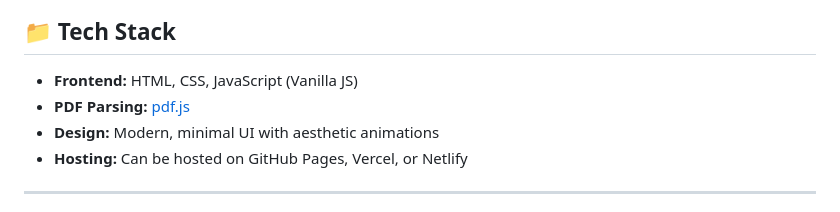
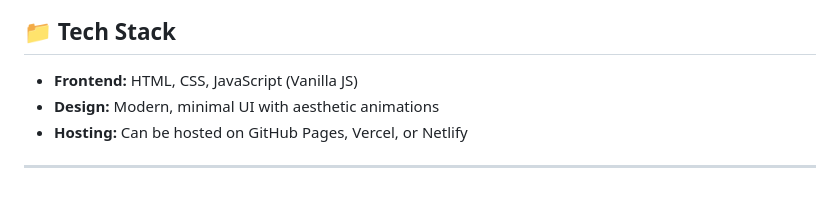
Before and after one commit to Rudrakshyadav10/Smart-resume-analyzer, a Markdown page: README.md, the part around one of its changes. Rendered like a GitHub page.

```diff
--- a/README.md
+++ b/README.md
@@ -58,7 +58,6 @@ A modern web application that allows users to **upload their resume** and **comp
 ## 📁 Tech Stack
 
 - **Frontend:** HTML, CSS, JavaScript (Vanilla JS)
-- **PDF Parsing:** [pdf.js](https://mozilla.github.io/pdf.js/)
 - **Design:** Modern, minimal UI with aesthetic animations
 - **Hosting:** Can be hosted on GitHub Pages, Vercel, or Netlify
 
```
Also changed, not shown: other parts of README.md (+0 -10 lines).
